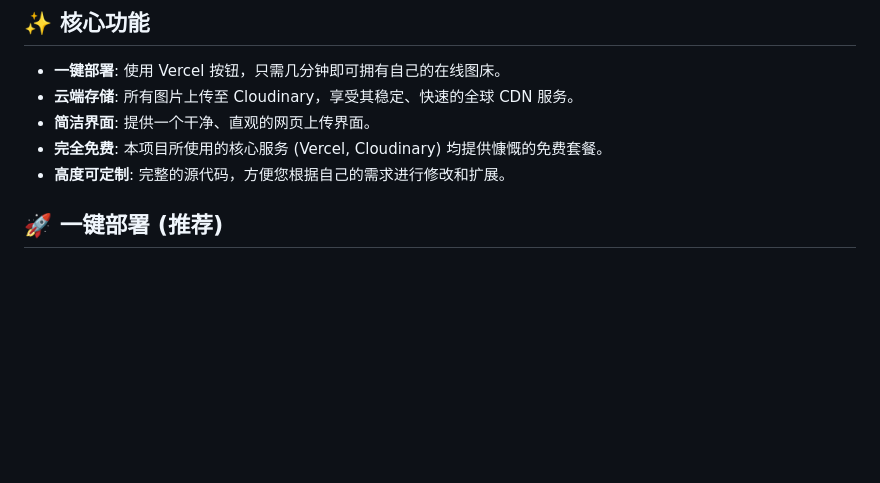
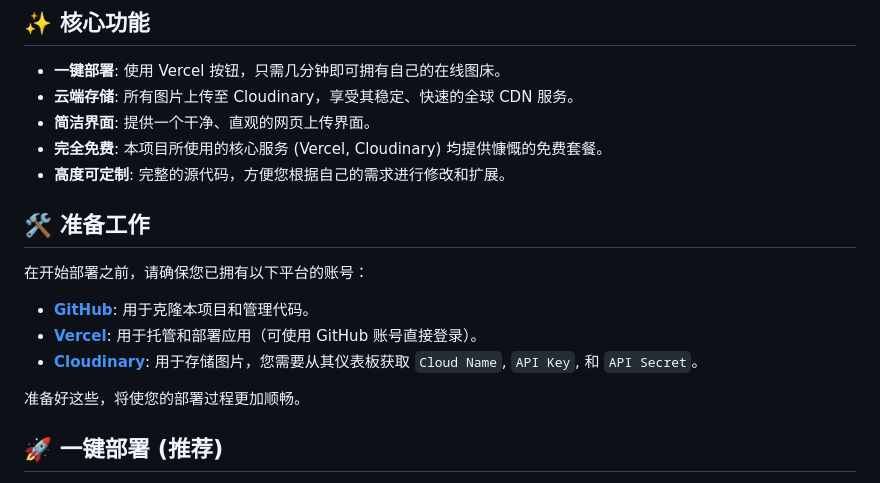
Before and after one commit to czjainiaini/my-image-hosting, a Markdown page: README.md, the part around the change. Rendered like a GitHub page; blank space fills up the shorter version.

```diff
--- a/README.md
+++ b/README.md
@@ -9,6 +9,16 @@
 - **简洁界面**: 提供一个干净、直观的网页上传界面。
 - **完全免费**: 本项目所使用的核心服务 (Vercel, Cloudinary) 均提供慷慨的免费套餐。
 - **高度可定制**: 完整的源代码，方便您根据自己的需求进行修改和扩展。
+
+## 🛠️ 准备工作
+
+在开始部署之前，请确保您已拥有以下平台的账号：
+
+- **[GitHub](https://github.com/)**: 用于克隆本项目和管理代码。
+- **[Vercel](https://vercel.com/)**: 用于托管和部署应用（可使用 GitHub 账号直接登录）。
+- **[Cloudinary](https://cloudinary.com/)**: 用于存储图片，您需要从其仪表板获取 `Cloud Name`, `API Key`, 和 `API Secret`。
+
+准备好这些，将使您的部署过程更加顺畅。
 
 ## 🚀 一键部署 (推荐)
 
```
